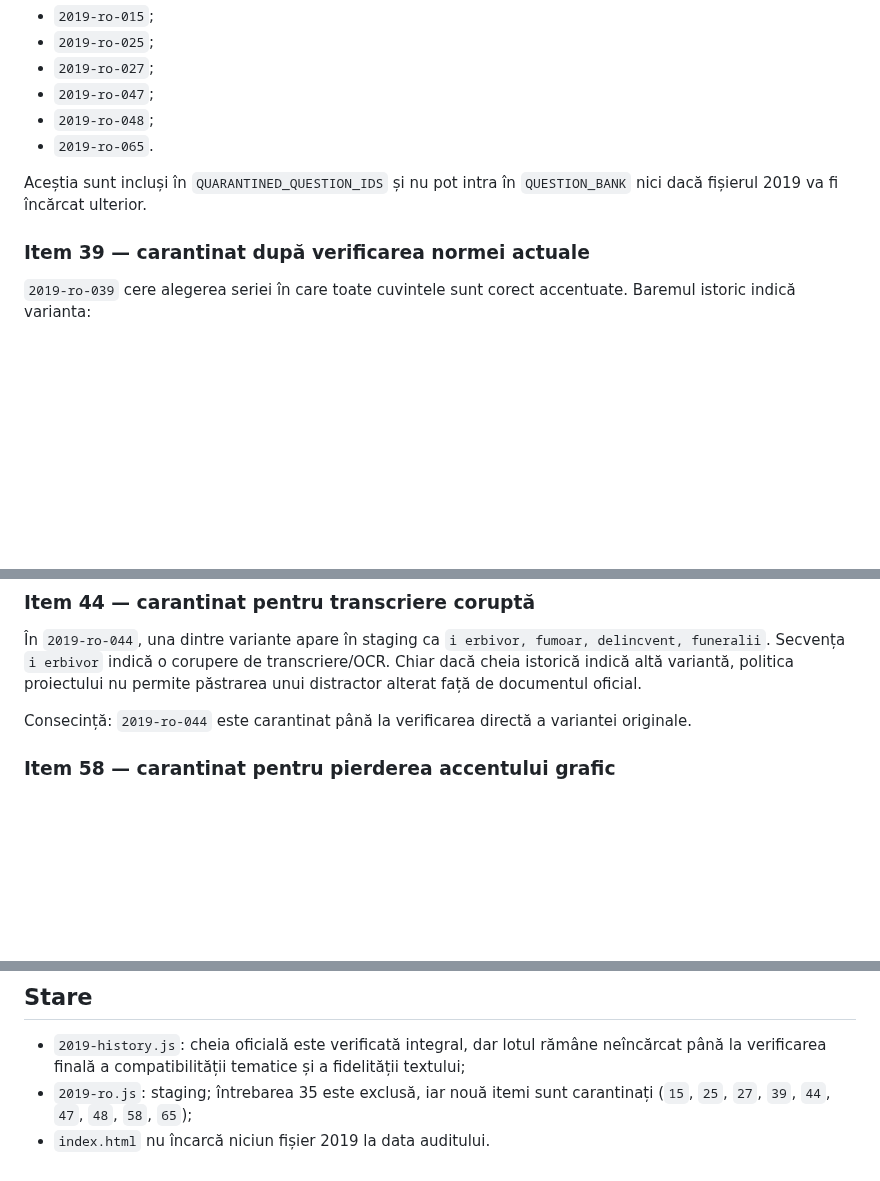
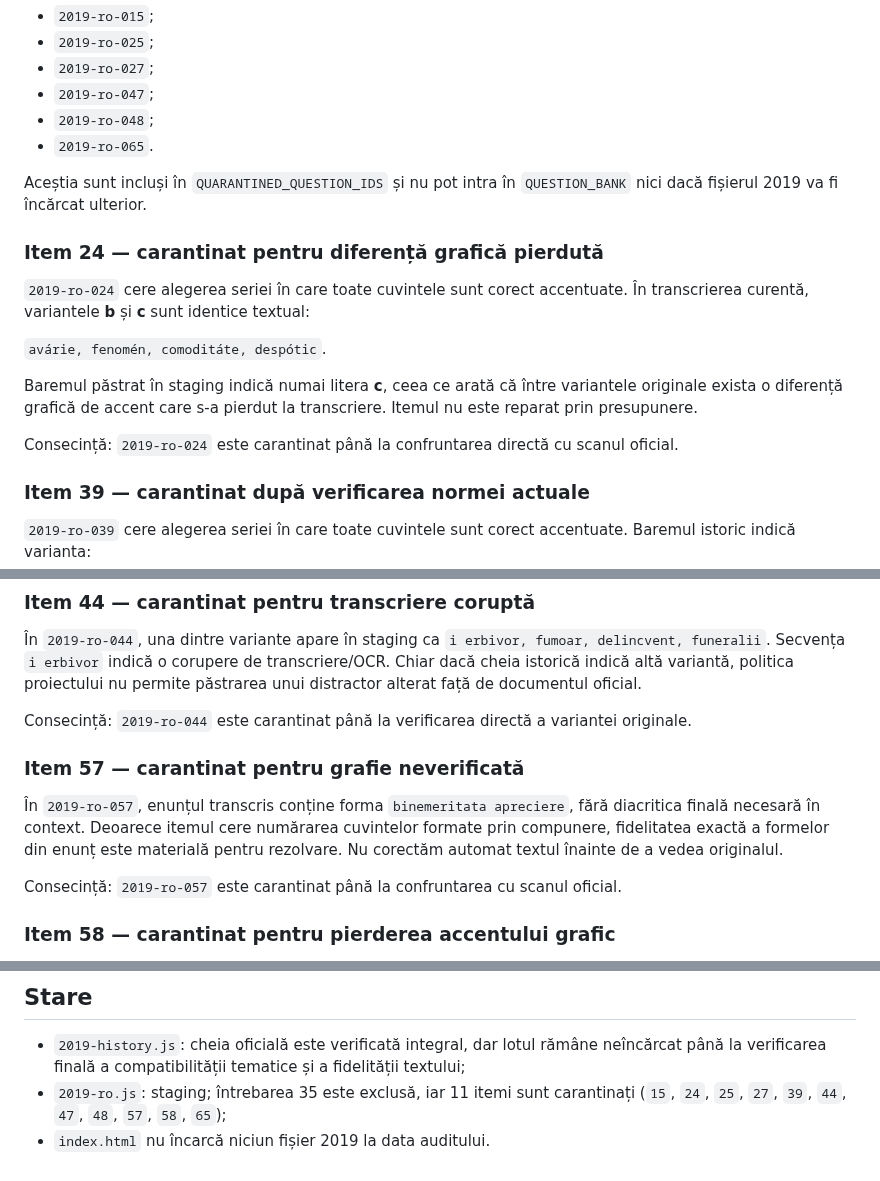
Before and after one commit to alin-talfes/admitere, a Markdown page: audit/2019.md, 3 parts joined by grey strips. Rendered like a GitHub page; blank space fills up the shorter version.

Commit message:
Completeaza carantina de transcriere 2019

```diff
--- a/audit/2019.md
+++ b/audit/2019.md
@@ -35,6 +35,16 @@ Următorii itemi fac referire expresă la cuvinte/substantive subliniate în doc
 
 Aceștia sunt incluși în `QUARANTINED_QUESTION_IDS` și nu pot intra în `QUESTION_BANK` nici dacă fișierul 2019 va fi încărcat ulterior.
 
+### Item 24 — carantinat pentru diferență grafică pierdută
+
+`2019-ro-024` cere alegerea seriei în care toate cuvintele sunt corect accentuate. În transcrierea curentă, variantele **b** și **c** sunt identice textual:
+
+`avárie, fenomén, comoditáte, despótic`.
+
+Baremul păstrat în staging indică numai litera **c**, ceea ce arată că între variantele originale exista o diferență grafică de accent care s-a pierdut la transcriere. Itemul nu este reparat prin presupunere.
+
+Consecință: `2019-ro-024` este carantinat până la confruntarea directă cu scanul oficial.
+
 ### Item 39 — carantinat după verificarea normei actuale
 
 `2019-ro-039` cere alegerea seriei în care toate cuvintele sunt corect accentuate. Baremul istoric indică varianta:
@@ -55,6 +65,12 @@ Referințe normative:
 În `2019-ro-044`, una dintre variante apare în staging ca `i erbivor, fumoar, delincvent, funeralii`. Secvența `i erbivor` indică o corupere de transcriere/OCR. Chiar dacă cheia istorică indică altă variantă, politica proiectului nu permite păstrarea unui distractor alterat față de documentul oficial.
 
 Consecință: `2019-ro-044` este carantinat până la verificarea directă a variantei originale.
+
+### Item 57 — carantinat pentru grafie neverificată
+
+În `2019-ro-057`, enunțul transcris conține forma `binemeritata apreciere`, fără diacritica finală necesară în context. Deoarece itemul cere numărarea cuvintelor formate prin compunere, fidelitatea exactă a formelor din enunț este materială pentru rezolvare. Nu corectăm automat textul înainte de a vedea originalul.
+
+Consecință: `2019-ro-057` este carantinat până la confruntarea cu scanul oficial.
 
 ### Item 58 — carantinat pentru pierderea accentului grafic
 
@@ -79,5 +95,5 @@ Nu a fost identificată pe pagina oficială a sesiunii 2019 o erată separată p
 ## Stare
 
 - `2019-history.js`: cheia oficială este verificată integral, dar lotul rămâne neîncărcat până la verificarea finală a compatibilității tematice și a fidelității textului;
-- `2019-ro.js`: staging; întrebarea 35 este exclusă, iar nouă itemi sunt carantinați (`15`, `25`, `27`, `39`, `44`, `47`, `48`, `58`, `65`);
+- `2019-ro.js`: staging; întrebarea 35 este exclusă, iar 11 itemi sunt carantinați (`15`, `24`, `25`, `27`, `39`, `44`, `47`, `48`, `57`, `58`, `65`);
 - `index.html` nu încarcă niciun fișier 2019 la data auditului.
```
